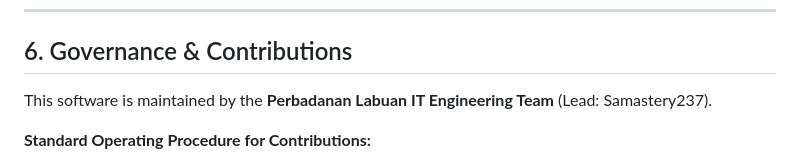
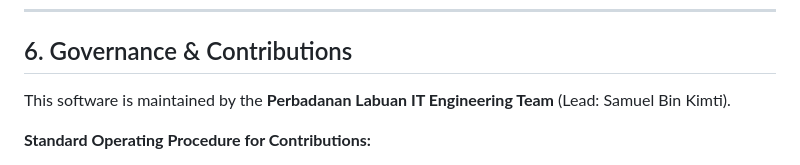
Before and after one commit to Samastery237/Sistem-Pengiktirafan-Kehadiran-Bersepadu-SPKB---Perbadanan-Labuan, a Markdown page: README.md, the part around the change. Drawn GitHub-style.

Commit message:
docs: Update team lead name in governance section of README

```diff
--- a/README.md
+++ b/README.md
@@ -103,7 +103,7 @@ For operational support, architectural documentation, or incident reporting:
 
 ## 6. Governance & Contributions
 
-This software is maintained by the **Perbadanan Labuan IT Engineering Team** (Lead: Samastery237).
+This software is maintained by the **Perbadanan Labuan IT Engineering Team** (Lead: Samuel Bin Kimti).
 
 **Standard Operating Procedure for Contributions:**
 1. Fork the repository to your secure workspace.
```
